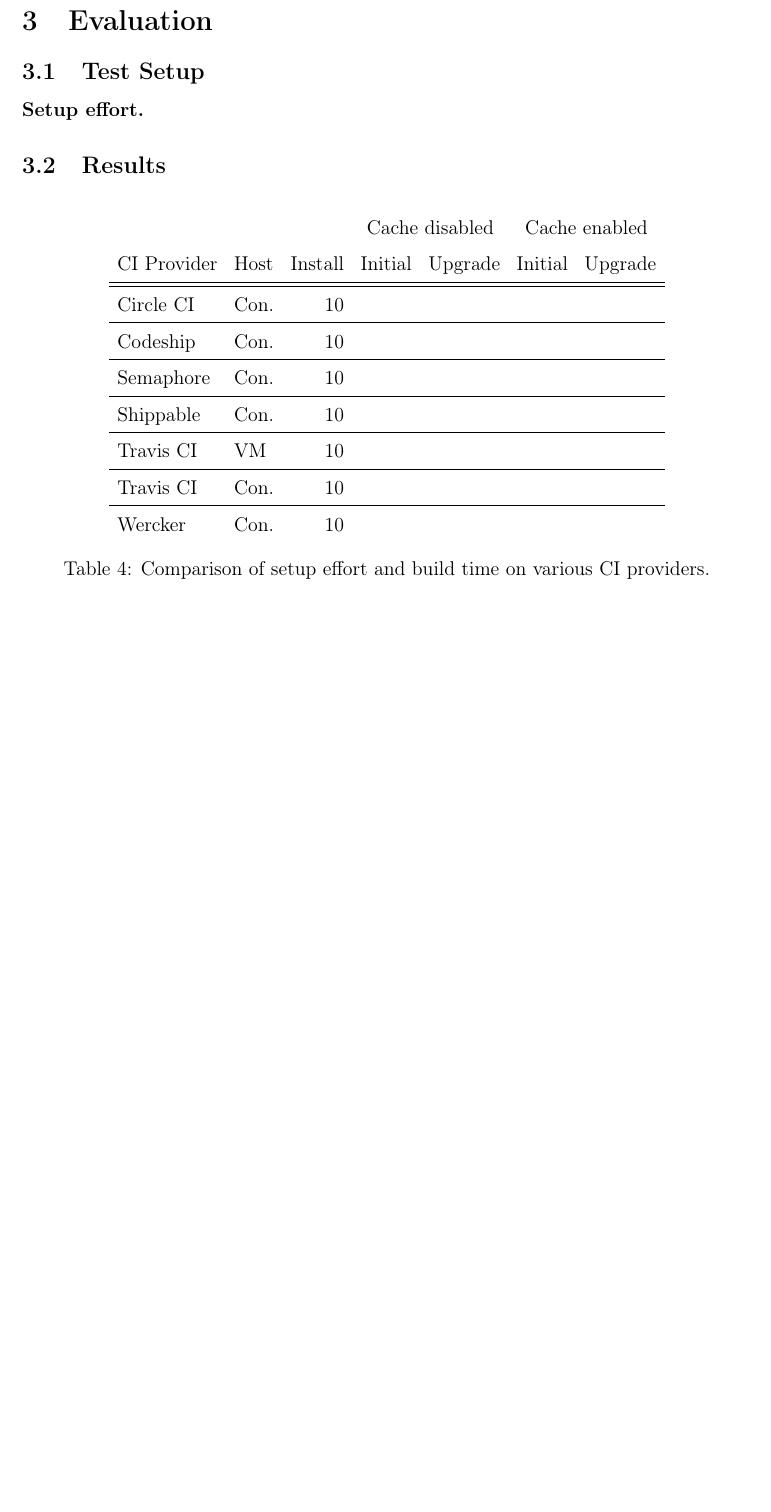
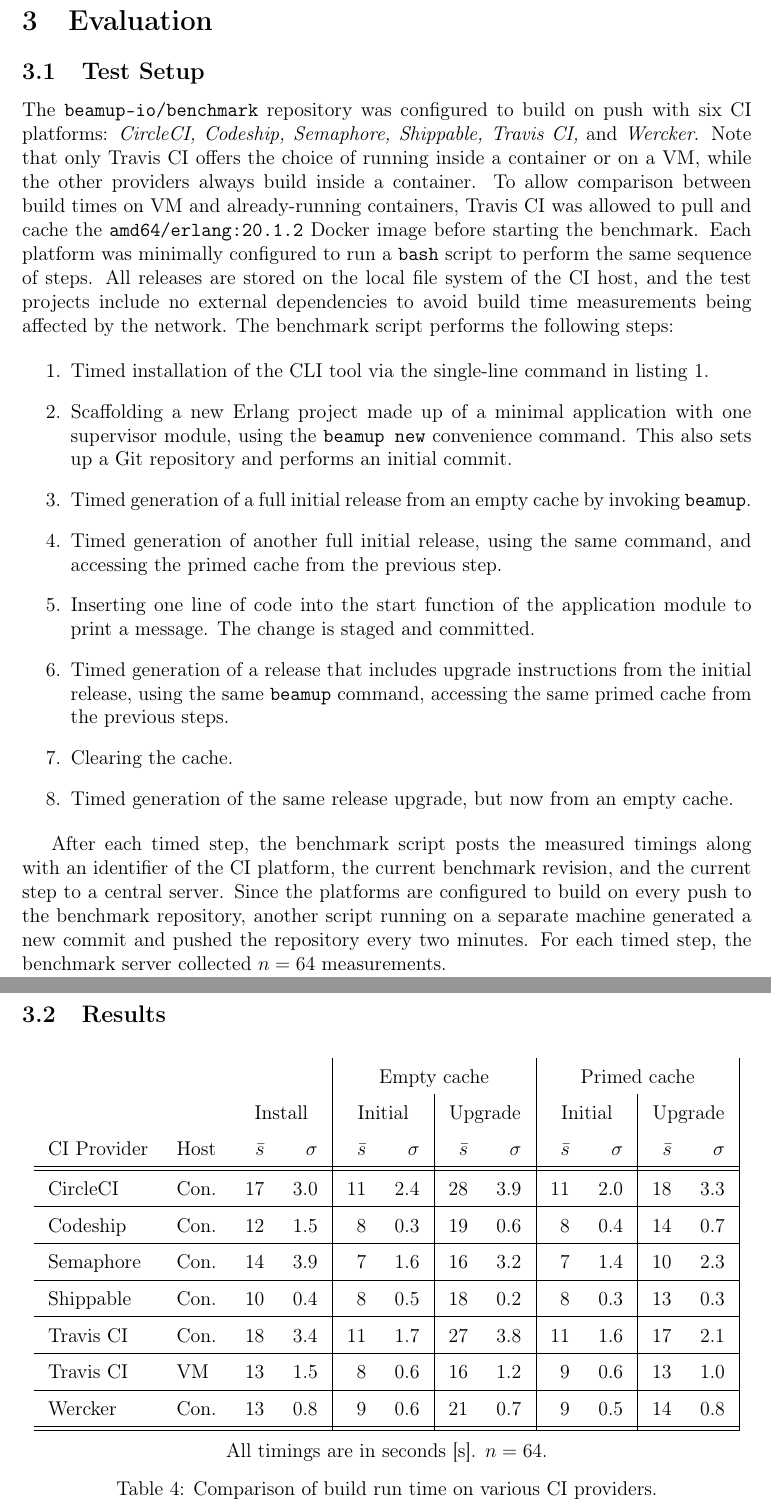
Before and after one commit to albertzak/bachelor-thesis, a LaTeX thesis (thesis.tex, which reads sections/implementation.tex, sections/table_ci_evaluation.tex): part of page 18 of 24 before the commit and two parts of pages 18 and 19 of 25 after it, the two joined at a grey line, cut so that both start at the same text, the shorter picture padded with empty space. Compiled offline with pdfLaTeX; a LaTeX package or settings file that is missing is left out.

Commit message:
Add measurements table

```diff
--- a/sections/implementation.tex
+++ b/sections/implementation.tex
@@ -448,36 +450,33 @@
 
 
 \subsection{Test Setup}
+The \lstinline|beamup-io/benchmark| repository was configured to build on push with six \acrshort{ci} platforms: \emph{CircleCI, Codeship, Semaphore, Shippable, Travis CI,} and \emph{Wercker}. Note that only Travis CI offers the choice of running inside a container or on a \acrshort{vm}, while the other providers always build inside a container. To allow comparison between build times on \acrshort{vm} and already-running containers, Travis CI was allowed to pull and cache the \lstinline|amd64/erlang:20.1.2| Docker image before starting the benchmark. Each platform was minimally configured to run a \lstinline|bash| script to perform the same sequence of steps. All releases are stored on the local file system of the \acrshort{ci} host, and the test projects include no external dependencies to avoid build time measurements being affected by the network. The benchmark script performs the following steps:
 
-\paragraph{Setup effort.}
+\begin{enumerate}
+  \item Timed installation of the CLI tool via the single-line command in listing~\ref{lst:curlpipesh}.
+  \item Scaffolding a new Erlang project made up of a minimal application with one supervisor module, using the \lstinline|beamup new| convenience command. This also sets up a Git repository and performs an initial commit.
+  \item Timed generation of a full initial release from an empty cache by invoking \lstinline|beamup|.
+  \item Timed generation of another full initial release, using the same command, and accessing the primed cache from the previous step.
+  \item Inserting one line of code into the start function of the application module to print a message. The change is staged and committed.
+  \item Timed generation of a release that includes upgrade instructions from the initial release, using the same \lstinline|beamup| command, accessing the same primed cache from the previous steps.
+  \item Clearing the cache.
+  \item Timed generation of the same release upgrade, but now from an empty cache.
+\end{enumerate}
+
+After each timed step, the benchmark script posts the measured timings along with an identifier of the \acrshort{ci} platform, the current benchmark revision, and the current step to a central server. Since the platforms are configured to build on every push to the benchmark repository, another script running on a separate machine generated a new commit and pushed the repository every two minutes. For each timed step, the benchmark server collected $n=64$ measurements.
+
+\cleardoublepage
+\subsection{Results}
+
+\begin{table}[h]
+  \setlength{\tabcolsep}{8.6pt}
+  \renewcommand{\arraystretch}{1.5}
+  \centering
+  \input{sections/table_ci_evaluation}
+  \vspace{6pt}
+  All timings are in seconds [s]. $n=64$.
 
 
 
-
-\subsection{Results}
-
-\begin{table}[h]
-  \setlength{\tabcolsep}{5pt}
-  \renewcommand{\arraystretch}{1.5}
-  \centering
-  \begin{tabular}{ l l r r r r r }
-    & & & \multicolumn{2}{c}{Cache disabled} & \multicolumn{2}{c}{Cache enabled} \\
-    \acrshort{ci} Provider & Host & Install & Initial & Upgrade & Initial & Upgrade \\
-    \hhline{=======}
-    Circle CI & Con. & 10 \\
-    \hline
-    Codeship & Con. & 10 \\
-    \hline
-    Semaphore & Con. & 10 \\
-    \hline
-    Shippable & Con. & 10 \\
-    \hline
-    Travis CI & \acrshort{vm} & 10 \\
-    \hline
-    Travis CI & Con. & 10 \\
-    \hline
-    Wercker & Con. & 10 \\
-  \end{tabular}
-
-  \caption{Comparison of setup effort and build time on various \acrshort{ci} providers.}\label{table:ci_evaluation}
+  \caption{Comparison of build run time on various \acrshort{ci} providers.}\label{table:ci_evaluation}
 \end{table}
--- /dev/null
+++ b/sections/table_ci_evaluation.tex
@@ -0,0 +1,24 @@
+
+% auto generated file
+\newcommand*\mean{$\bar{s}$}
+\begin{tabular}{ l l r r|r r|r r|r r|r r|}
+  & & & & \multicolumn{4}{c|}{Empty cache} & \multicolumn{4}{c|}{Primed cache} \\
+  & & \multicolumn{2}{c|}{Install} & \multicolumn{2}{c|}{Initial} & \multicolumn{2}{c|}{Upgrade} & \multicolumn{2}{c|}{Initial} & \multicolumn{2}{c|}{Upgrade} \\
+  \acrshort{ci} Provider & Host & \mean & $\sigma$ & \mean & $\sigma$ & \mean & $\sigma$ & \mean & $\sigma$ & \mean & $\sigma$ \\
+  \hhline{====|==|==|==|==|}
+  CircleCI & Con. & 17 & 3.0 & 11 & 2.4 & 28 & 3.9 & 11 & 2.0 & 18 & 3.3 \\
+  \hline
+Codeship & Con. & 12 & 1.5 & 8 & 0.3 & 19 & 0.6 & 8 & 0.4 & 14 & 0.7 \\
+  \hline
+Semaphore & Con. & 14 & 3.9 & 7 & 1.6 & 16 & 3.2 & 7 & 1.4 & 10 & 2.3 \\
+  \hline
+Shippable & Con. & 10 & 0.4 & 8 & 0.5 & 18 & 0.2 & 8 & 0.3 & 13 & 0.3 \\
+  \hline
+Travis CI & Con. & 18 & 3.4 & 11 & 1.7 & 27 & 3.8 & 11 & 1.6 & 17 & 2.1 \\
+  \hline
+Travis CI & \acrshort{vm} & 13 & 1.5 & 8 & 0.6 & 16 & 1.2 & 9 & 0.6 & 13 & 1.0 \\
+  \hline
+Wercker & Con. & 13 & 0.8 & 9 & 0.6 & 21 & 0.7 & 9 & 0.5 & 14 & 0.8 \\
+  \hhline{====|==|==|==|==|}
+
+\end{tabular}
```
Also changed, not shown: sections/implementation.tex (6 more changed lines).
